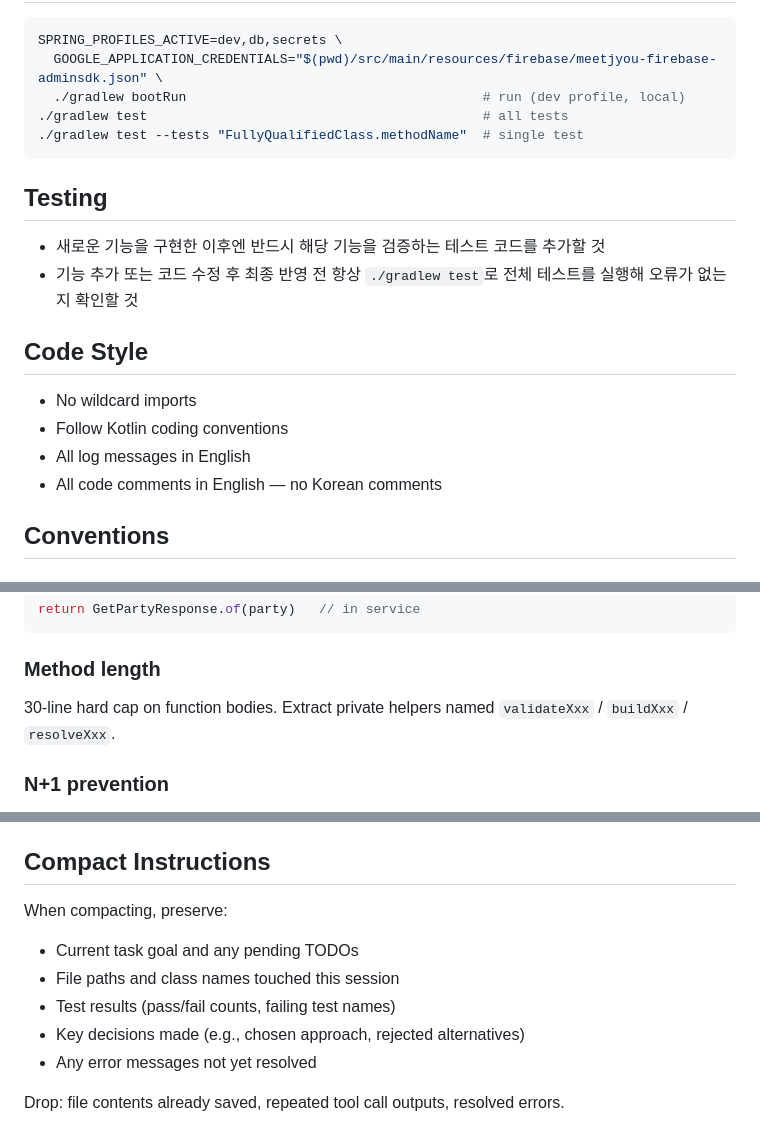
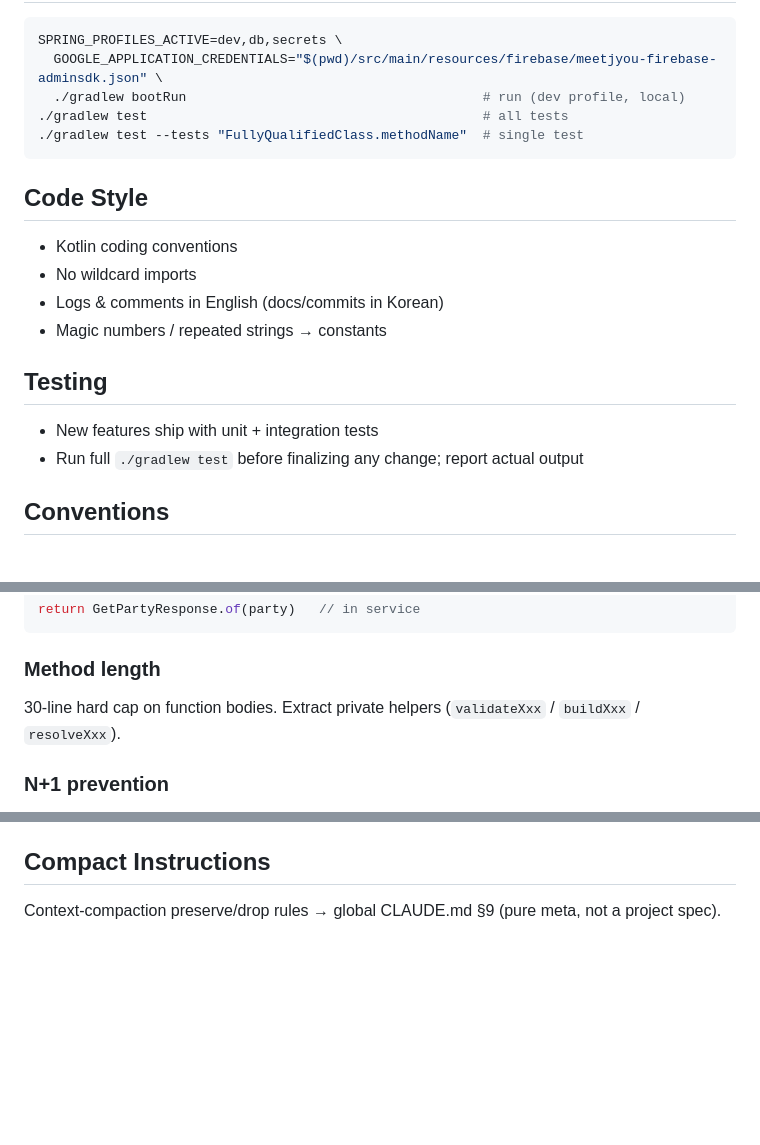
Before and after one commit to dogGetDrunk/meetjyou-backend, a Markdown page: CLAUDE.md, 3 parts joined by grey strips. GitHub-like rendering; blank space fills up the shorter version.

Commit message:
docs: 프로젝트 CLAUDE.md를 전역 자립성 표준(§10)에 맞춰 정정
- 스펙(wildcard 금지·로그/주석 영어·테스트·메서드 헬퍼명)을 전역 참조에서 프로젝트 파일 직접 인코딩으로 복원 — 리뷰어에게 전달되는 자립 사양 유지
- 매직넘버·반복 문자열 상수화 규칙 추가(전역 신규 보편 원칙)
- 순수 메타인 Compact Instructions는 예외 규정에 따라 전역 §9 포인터로 축약
- 개조식·서사 제거로 토큰 절약

Co-Authored-By: Claude Opus 4.8 <noreply@anthropic.com>

````diff
--- a/CLAUDE.md
+++ b/CLAUDE.md
@@ -20,17 +20,17 @@ SPRING_PROFILES_ACTIVE=dev,db,secrets \
 ./gradlew test --tests "FullyQualifiedClass.methodName"  # single test
 ```
 
+## Code Style
+
+- Kotlin coding conventions
+- No wildcard imports
+- Logs & comments in English (docs/commits in Korean)
+- Magic numbers / repeated strings → constants
+
 ## Testing
 
-- 새로운 기능을 구현한 이후엔 반드시 해당 기능을 검증하는 테스트 코드를 추가할 것
-- 기능 추가 또는 코드 수정 후 최종 반영 전 항상 `./gradlew test`로 전체 테스트를 실행해 오류가 없는지 확인할 것
-
-## Code Style
-
-- No wildcard imports
-- Follow Kotlin coding conventions
-- All log messages in English
-- All code comments in English — no Korean comments
+- New features ship with unit + integration tests
+- Run full `./gradlew test` before finalizing any change; report actual output
 
 ## Conventions
 
@@ -54,7 +54,7 @@ return GetPartyResponse.of(party)   // in service
 ```
 
 ### Method length
-30-line hard cap on function bodies. Extract private helpers named `validateXxx` / `buildXxx` / `resolveXxx`.
+30-line hard cap on function bodies. Extract private helpers (`validateXxx` / `buildXxx` / `resolveXxx`).
 
 ### N+1 prevention
 Never call a repository inside a loop. Batch-load with `findAllByXxxIn(ids)`, then `groupBy` or `associateBy`.
@@ -94,11 +94,4 @@ com.dogGetDrunk.meetjyou/
 
 ## Compact Instructions
 
-When compacting, preserve:
-- Current task goal and any pending TODOs
-- File paths and class names touched this session
-- Test results (pass/fail counts, failing test names)
-- Key decisions made (e.g., chosen approach, rejected alternatives)
-- Any error messages not yet resolved
-
-Drop: file contents already saved, repeated tool call outputs, resolved errors.
+Context-compaction preserve/drop rules → global CLAUDE.md §9 (pure meta, not a project spec).
````
